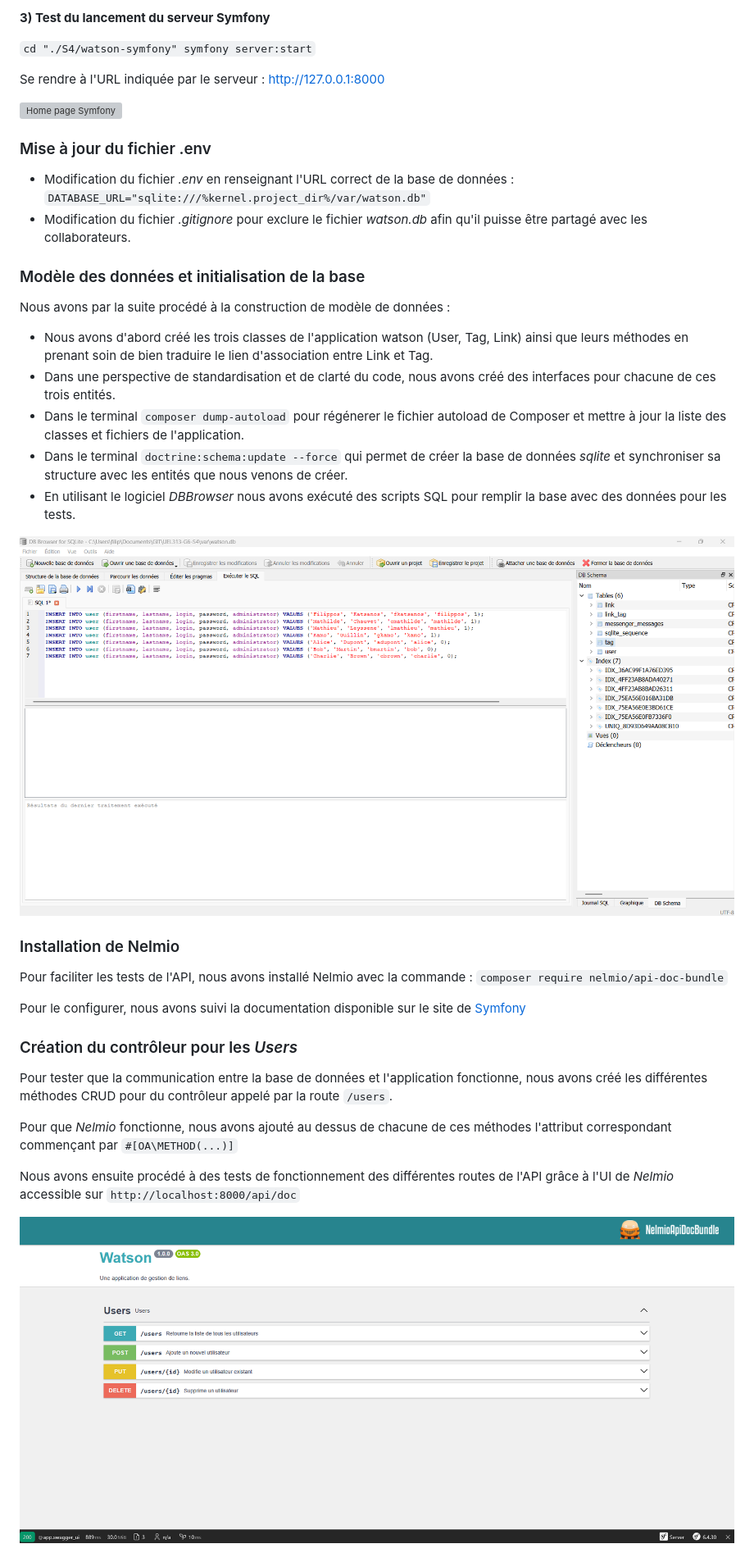
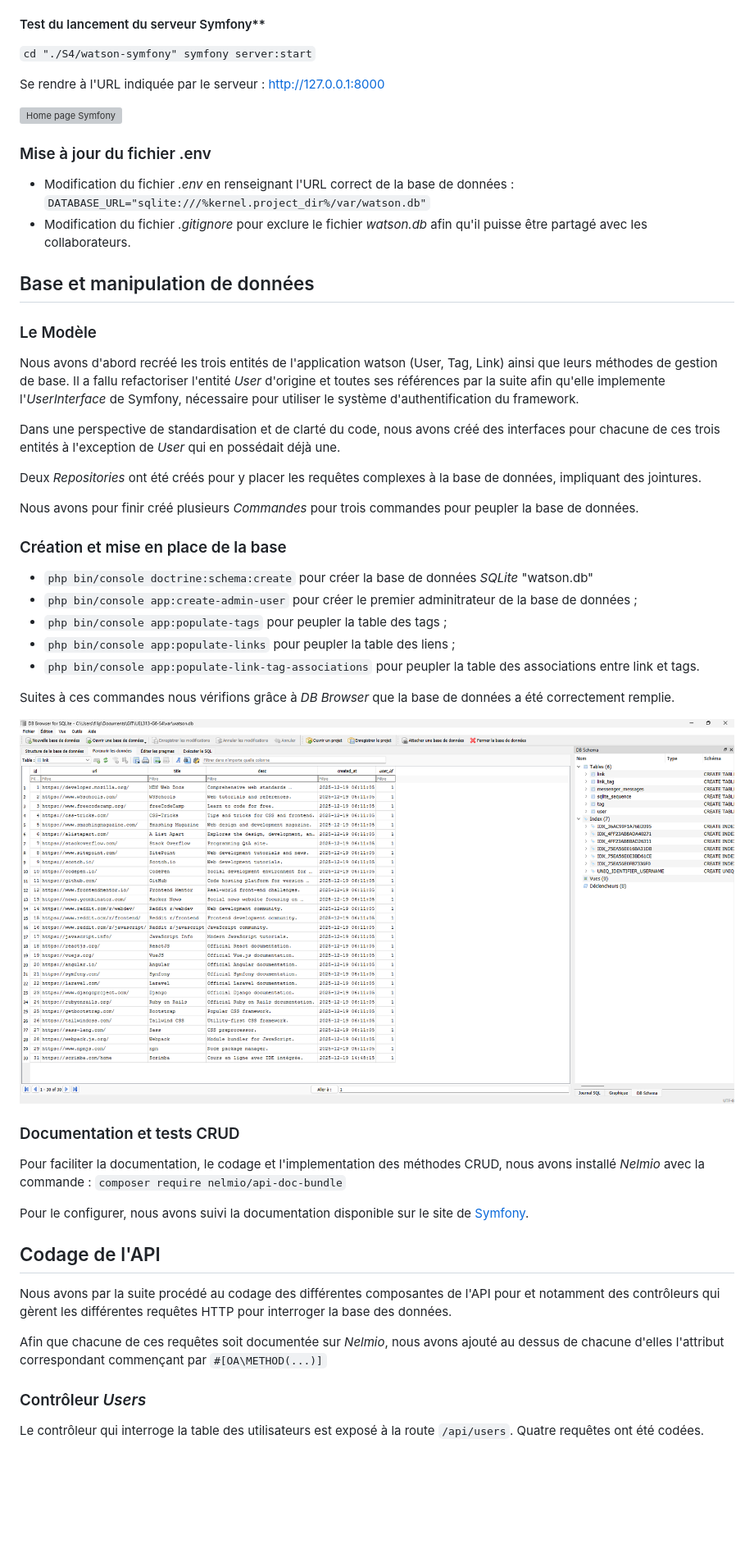
Before and after one commit to Clouddy23/UEL313-G6-S4, a Markdown page: README.md, the part around the change printed below. Shown: that part at 82% size. GitHub-like rendering; pictures changed too: docs/dbbrowser.png, docs/nelmio_users.png; blank space fills up the shorter version; grey boxes are pictures that could not be loaded.

```diff
--- a/README.md
+++ b/README.md
@@ -129,11 +129,11 @@ La visualisation de la BDD peut se faire grâce à l'installation de DB Browser
 `brew install db-browser-for-sqlite`
 
-**3) Test du lancement du serveur Symfony**
+#### Test du lancement du serveur Symfony**
 
 `cd "./S4/watson-symfony"
 symfony server:start`
 
-Se rendre à l'URL indiquée par le serveur : http://127.0.0.1:8000
+Se rendre à l'URL indiquée par le serveur : <http://127.0.0.1:8000>
 
 ![Home page Symfony](assets/screenshots/home-page-symfony.png)
 
@@ -142,32 +142,43 @@ Se rendre à l'URL indiquée par le serveur : http://127.0.0.1:8000
 - Modification du fichier _.env_ en renseignant l'URL correct de la base de données : `DATABASE_URL="sqlite:///%kernel.project_dir%/var/watson.db"`
 - Modification du fichier _.gitignore_ pour exclure le fichier _watson.db_ afin qu'il puisse être partagé avec les collaborateurs.
 
-### Modèle des données et initialisation de la base
+## Base et manipulation de données
 
-Nous avons par la suite procédé à la construction de modèle de données :
+### Le Modèle
 
-- Nous avons d'abord créé les trois classes de l'application watson (User, Tag, Link) ainsi que leurs méthodes en prenant soin de bien traduire le lien d'association entre Link et Tag.
-- Dans une perspective de standardisation et de clarté du code, nous avons créé des interfaces pour chacune de ces trois entités.
-- Dans le terminal `composer dump-autoload` pour régénerer le fichier autoload de Composer et mettre à jour la liste des classes et fichiers de l'application.
-- Dans le terminal `doctrine:schema:update --force` qui permet de créer la base de données _sqlite_ et synchroniser sa structure avec les entités que nous venons de créer.
-- En utilisant le logiciel _DBBrowser_ nous avons exécuté des scripts SQL pour remplir la base avec des données pour les tests.
+Nous avons d'abord recréé les trois entités de l'application watson (User, Tag, Link) ainsi que leurs méthodes de gestion de base. Il a fallu refactoriser l'entité _User_ d'origine et toutes ses références par la suite afin qu'elle implemente l'_UserInterface_ de Symfony, nécessaire pour utiliser le système d'authentification du framework.
+
+Dans une perspective de standardisation et de clarté du code, nous avons créé des interfaces pour chacune de ces trois entités à l'exception de _User_ qui en possédait déjà une.
+
+Deux _Repositories_ ont été créés pour y placer les requêtes complexes à la base de données, impliquant des jointures.
+
+Nous avons pour finir créé plusieurs _Commandes_ pour trois commandes pour peupler la base de données.
+
+### Création et mise en place de la base
+
+- `php bin/console doctrine:schema:create` pour créer la base de données _SQLite_ "watson.db"
+- `php bin/console app:create-admin-user` pour créer le premier adminitrateur de la base de données ;
+- `php bin/console app:populate-tags` pour peupler la table des tags ;
+- `php bin/console app:populate-links` pour peupler la table des liens ;
+- `php bin/console app:populate-link-tag-associations` pour peupler la table des associations entre link et tags.
+
+Suites à ces commandes nous vérifions grâce à _DB Browser_ que la base de données a été correctement remplie.
 
 ![DB Browser](/docs/dbbrowser.png)
 
-### Installation de Nelmio
+### Documentation et tests CRUD
 
-Pour faciliter les tests de l'API, nous avons installé Nelmio avec la commande :
-`composer require nelmio/api-doc-bundle`
+Pour faciliter la documentation, le codage et l'implementation des méthodes CRUD, nous avons installé _Nelmio_ avec la commande : `composer require nelmio/api-doc-bundle`
 
-Pour le configurer, nous avons suivi la documentation disponible sur le site de [Symfony](https://symfony.com/bundles/NelmioApiDocBundle/current/index.html#installation)
+Pour le configurer, nous avons suivi la documentation disponible sur le site de [Symfony](https://symfony.com/bundles/NelmioApiDocBundle/current/index.html#installation).
 
-### Création du contrôleur pour les _Users_
+## Codage de l'API
 
-Pour tester que la communication entre la base de données et l'application fonctionne, nous avons créé les différentes méthodes CRUD pour du contrôleur appelé par la route `/users`.
+Nous avons par la suite procédé au codage des différentes composantes de l'API pour et notamment des contrôleurs qui gèrent les différentes requêtes HTTP pour interroger la base des données.
 
-Pour que _Nelmio_ fonctionne, nous avons ajouté au dessus de chacune de ces méthodes l'attribut correspondant commençant par `#[OA\METHOD(...)]`
+Afin que chacune de ces requêtes soit documentée sur _Nelmio_, nous avons ajouté au dessus de chacune d'elles l'attribut correspondant commençant par `#[OA\METHOD(...)]`
 
-Nous avons ensuite procédé à des tests de fonctionnement des différentes routes de l'API grâce à l'UI de _Nelmio_ accessible sur `http://localhost:8000/api/doc`
+### Contrôleur _Users_
 
-![Nelmio](/docs/nelmio_users.png)
+Le contrôleur qui interroge la table des utilisateurs est exposé à la route `/api/users`. Quatre requêtes ont été codées.
 
```
Also changed, not shown: other parts of README.md (+72 -50 lines), docs/nelmio_links.png, docs/nelmio_tags.png, docs/test_getlinks.png (added).
